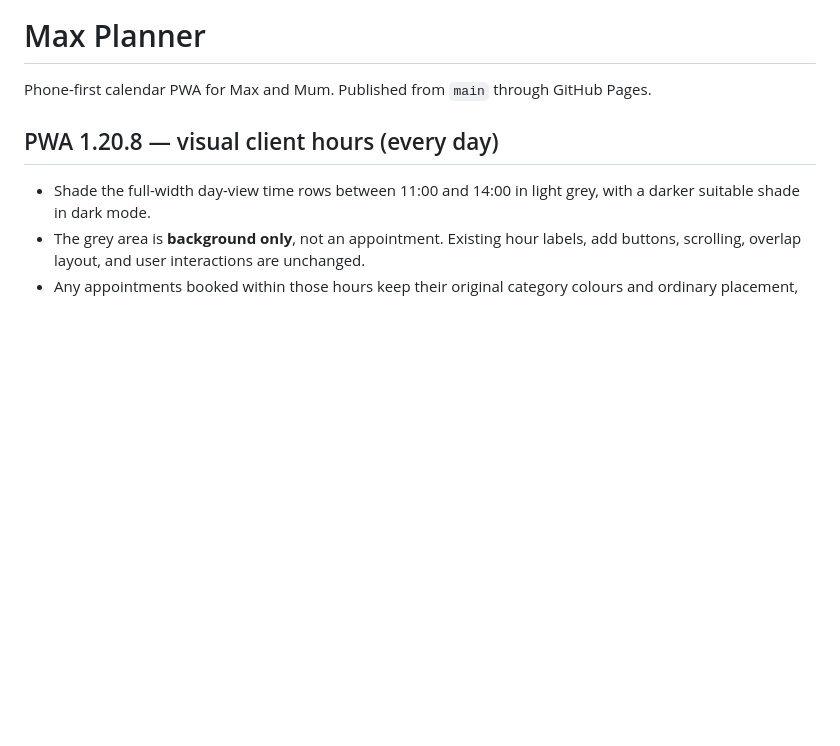
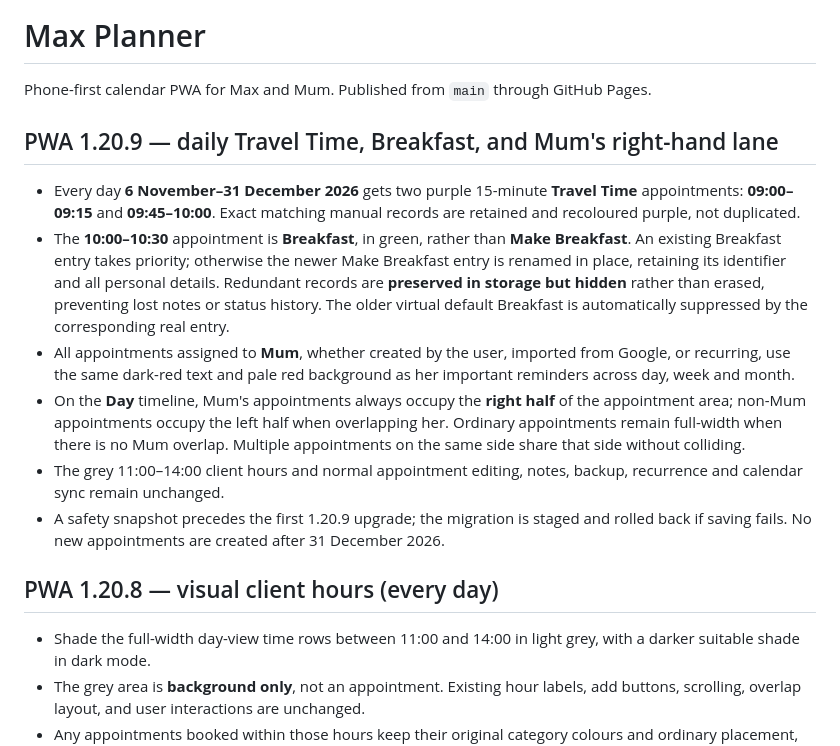
Before and after one commit to Maxi1412/max-planner, a Markdown page: README.md, the part around the change. Rendered like a GitHub page; blank space fills up the shorter version.

Commit message:
Document travel, Breakfast de-duplication and Mum's right-hand appointment lane

```diff
--- a/README.md
+++ b/README.md
@@ -1,6 +1,15 @@
 # Max Planner
 
 Phone-first calendar PWA for Max and Mum. Published from `main` through GitHub Pages.
+
+## PWA 1.20.9 — daily Travel Time, Breakfast, and Mum's right-hand lane
+
+- Every day **6 November–31 December 2026** gets two purple 15-minute **Travel Time** appointments: **09:00–09:15** and **09:45–10:00**. Exact matching manual records are retained and recoloured purple, not duplicated.
+- The **10:00–10:30** appointment is **Breakfast**, in green, rather than **Make Breakfast**. An existing Breakfast entry takes priority; otherwise the newer Make Breakfast entry is renamed in place, retaining its identifier and all personal details. Redundant records are **preserved in storage but hidden** rather than erased, preventing lost notes or status history. The older virtual default Breakfast is automatically suppressed by the corresponding real entry.
+- All appointments assigned to **Mum**, whether created by the user, imported from Google, or recurring, use the same dark-red text and pale red background as her important reminders across day, week and month.
+- On the **Day** timeline, Mum's appointments always occupy the **right half** of the appointment area; non-Mum appointments occupy the left half when overlapping her. Ordinary appointments remain full-width when there is no Mum overlap. Multiple appointments on the same side share that side without colliding.
+- The grey 11:00–14:00 client hours and normal appointment editing, notes, backup, recurrence and calendar sync remain unchanged.
+- A safety snapshot precedes the first 1.20.9 upgrade; the migration is staged and rolled back if saving fails. No new appointments are created after 31 December 2026.
 
 ## PWA 1.20.8 — visual client hours (every day)
 
```
